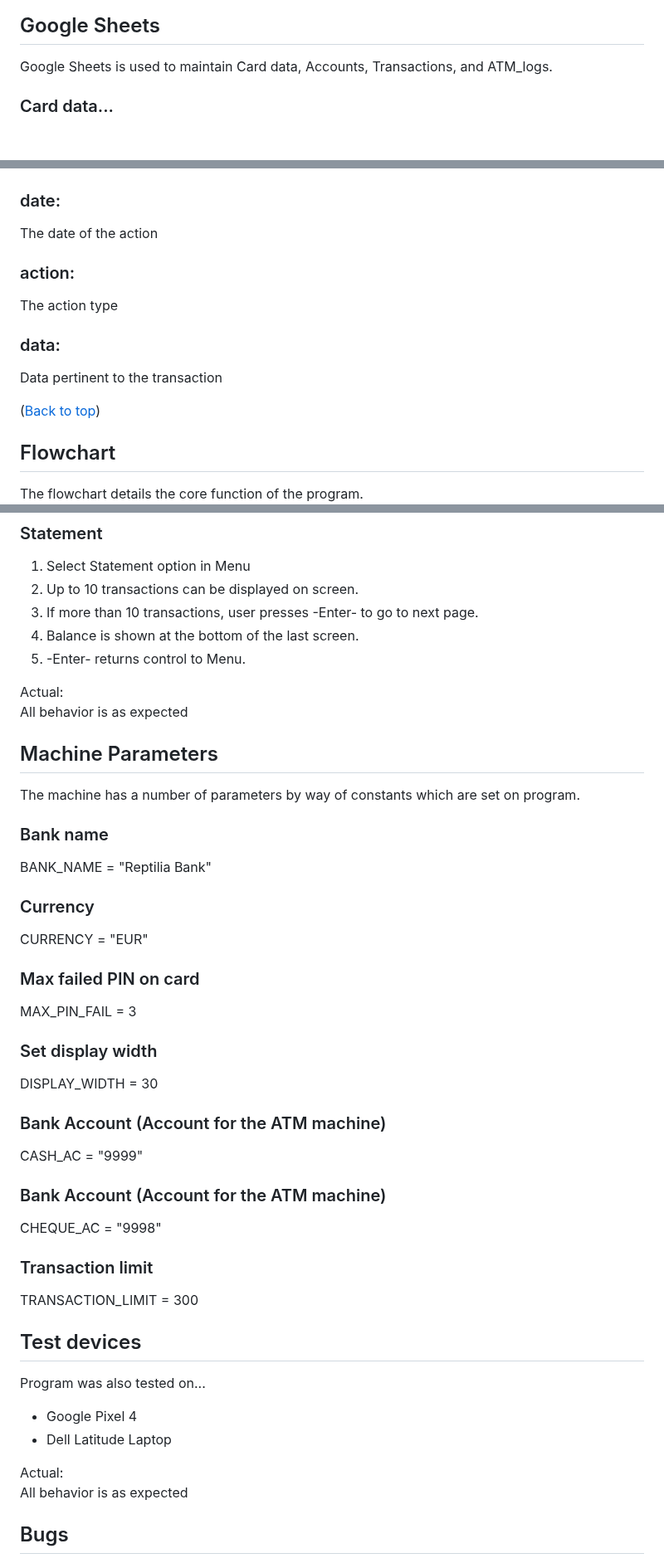
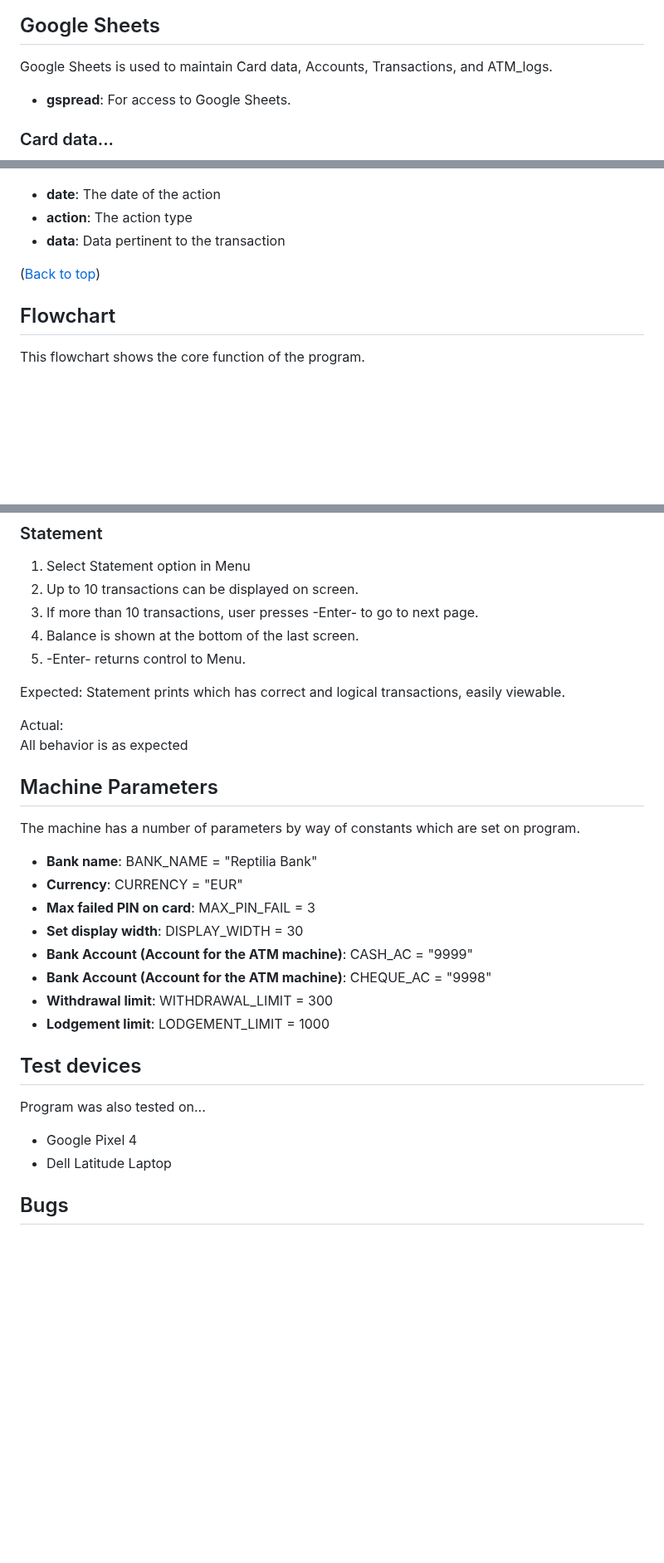
Before and after one commit to johnrm/Reptilia, a Markdown page: README.md, 3 parts joined by grey strips. Shown at 83% size. Rendered like a GitHub page; blank space fills up the shorter version.

```diff
--- a/README.md
+++ b/README.md
@@ -118,5 +118,7 @@ The user can change the PIN on their card here.
 
 Google Sheets is used to maintain Card data, Accounts, Transactions, and ATM_logs.
 
+* **gspread**: For access to Google Sheets.
+
 ### Card data...
 ![Card data](readme_images/gcards.jpg)
@@ -163,19 +152,16 @@ Account balance at the end of the transaction. This is typically the same value
 
 ### ATM log...
 ![ATM Log](readme_images/gatmlog.jpg)
-### date:
-The date of the action
-### action:
-The action type
-### data:
-Data pertinent to the transaction
+* **date**: The date of the action
+* **action**: The action type
+* **data**: Data pertinent to the transaction
 
 
 ([Back to top](#index))
 
 
 ## Flowchart
-The flowchart details the core function of the program.
+This flowchart shows the core function of the program.
 ![Flowchart of program](readme_images/atm_flowchart.jpg)
 
 ([Back to top](#index))
@@ -285,35 +274,29 @@ All behavior is as expected
 3. Balance is shown at the bottom of the last screen.
 4. -Enter- returns control to Menu.
 
+Expected:
+Statement prints which has correct and logical transactions, easily viewable.
+
 Actual:
 All behavior is as expected
 
 
 ## Machine Parameters
 The machine has a number of parameters by way of constants which are set on program.
-### Bank name
-BANK_NAME = "Reptilia Bank"
-### Currency
-CURRENCY = "EUR"
-### Max failed PIN on card
-MAX_PIN_FAIL = 3
-### Set display width
-DISPLAY_WIDTH = 30
-### Bank Account (Account for the ATM machine)
-CASH_AC = "9999"
-### Bank Account (Account for the ATM machine)
-CHEQUE_AC = "9998"
-### Transaction limit
-TRANSACTION_LIMIT = 300
+* **Bank name**: BANK_NAME = "Reptilia Bank"
+* **Currency**: CURRENCY = "EUR"
+* **Max failed PIN on card**: MAX_PIN_FAIL = 3
+* **Set display width**: DISPLAY_WIDTH = 30
+* **Bank Account (Account for the ATM machine)**: CASH_AC = "9999"
+* **Bank Account (Account for the ATM machine)**: CHEQUE_AC = "9998"
+* **Withdrawal limit**: WITHDRAWAL_LIMIT = 300
+* **Lodgement limit**: LODGEMENT_LIMIT = 1000
 
 
 ## Test devices
 Program was also tested on...
 - Google Pixel 4
 - Dell Latitude Laptop
-
-Actual:
-All behavior is as expected
 
 
 ## Bugs
```
Also changed, not shown: other parts of README.md (+30 -31 lines).
